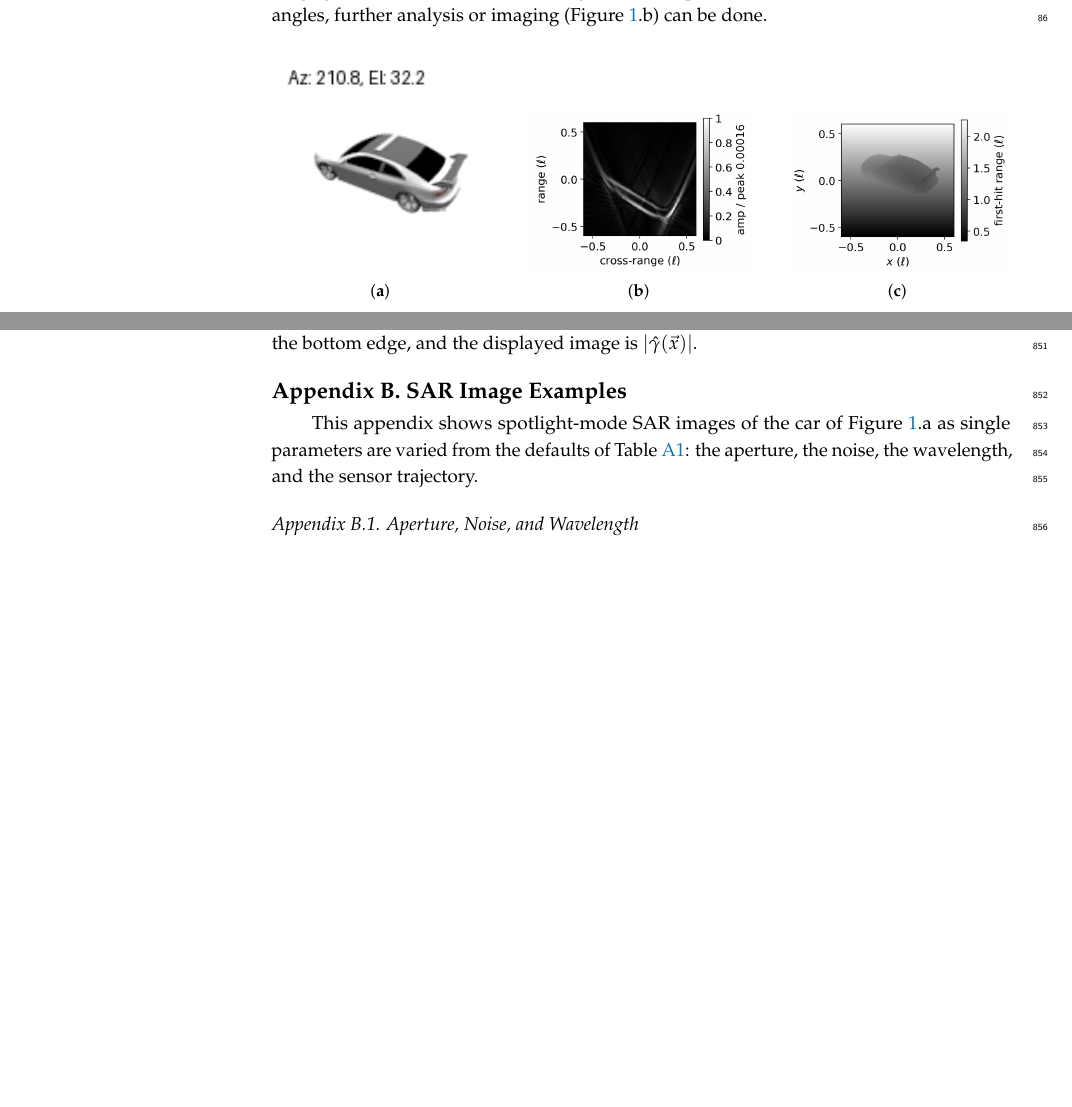
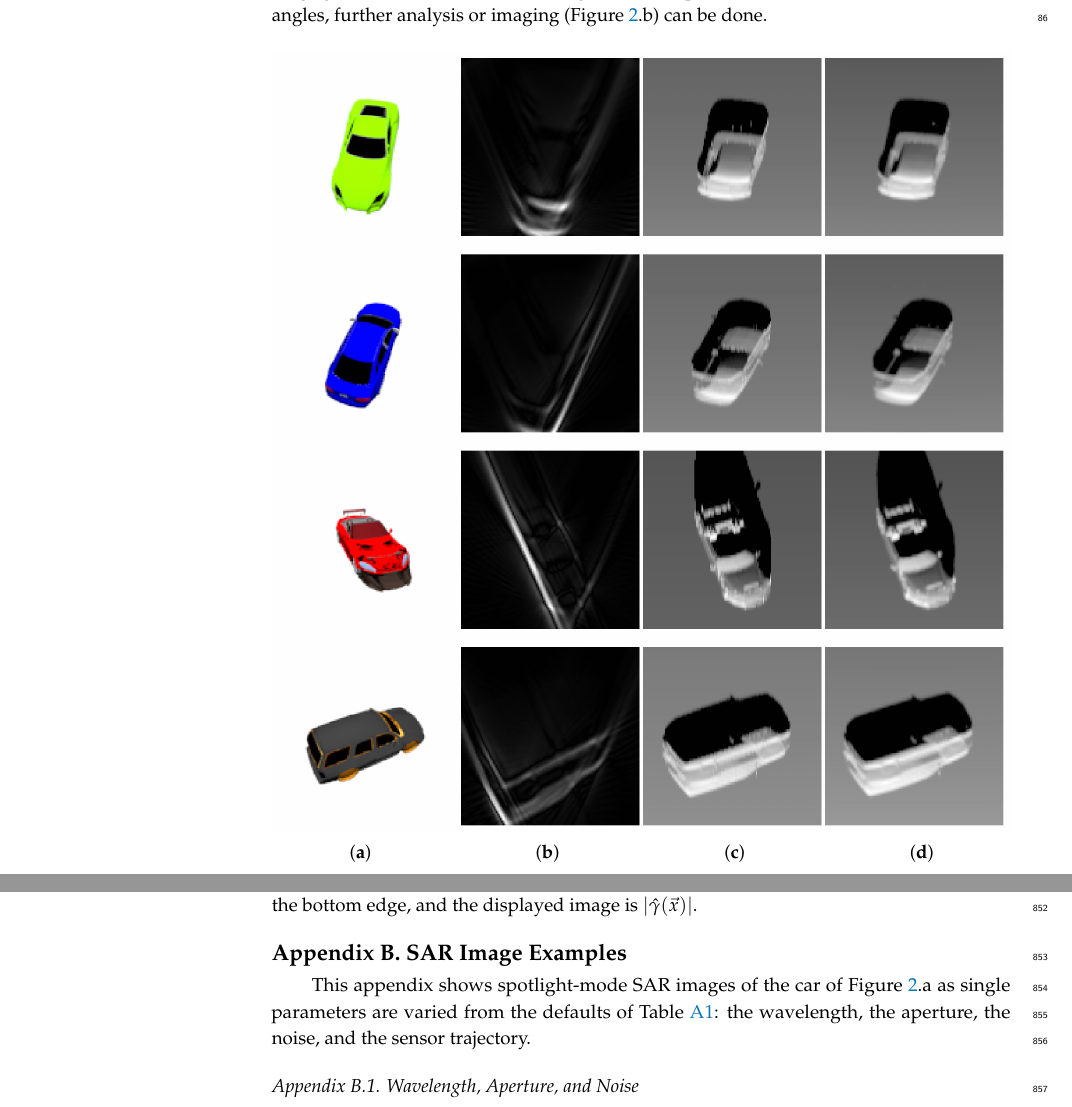
Before and after one commit to Sehajbal01/shapenet_sar_sim, a LaTeX paper (latex/main.tex): two parts of pages 3 and 27 of 34, joined at a grey line, cut so that both start at the same text, the shorter picture padded with empty space. Compiled offline with pdfLaTeX.

Commit message:
paper: figures cited in order
Co-Authored-By: Claude Opus 5.5 <noreply@anthropic.com>

```diff
--- a/latex/main.tex
+++ b/latex/main.tex
@@ -83,3 +83,12 @@ imaging (Figure \ref{fig:main-fig}.b) can be done.
 
 \begin{figure}[H]
     \centering
+    \includegraphics[width=\textwidth]{figs/modality_comparison.png}
+    \par\vspace{2pt}
+    \makebox[\textwidth]{%
+        \makebox[0.24\textwidth]{(\textbf{a})}\hfill
+        \makebox[0.24\textwidth]{(\textbf{b})}\hfill
+        \makebox[0.24\textwidth]{(\textbf{c})}\hfill
+        \makebox[0.24\textwidth]{(\textbf{d})}%
+    }
+    \caption{The three imaging modalities of our simulator, rendered for four ShapeNet \cite{shapenet} car models. (\textbf{a}) RGB image of each model, (\textbf{b}) spotlight-mode SAR image by convolution backprojection, (\textbf{c}) side-scan sonar image, and (\textbf{d}) forward-looking sonar image.}
@@ -1373,7 +1373,7 @@ $|\hat{\gamma}(\vec{x})|$.
 \section{SAR Image Examples}
 \label{app:sar-examples}
 This appendix shows spotlight-mode SAR images of the car of Figure \ref{fig:main-fig}.a as single parameters
-are varied from the defaults of Table \ref{tab:params}: the aperture, the noise, the wavelength,
+are varied from the defaults of Table \ref{tab:params}: the wavelength, the aperture, the noise,
 and the sensor trajectory.
 
-\subsection{Aperture, Noise, and Wavelength}
+\subsection{Wavelength, Aperture, and Noise}
@@ -1380,3 +1387,5 @@ and the sensor trajectory.
+  \label{fig:wavelength}
+\end{figure}
 
 In Figure \ref{fig:az-spread} we showcase our simulation when the range of azimuth angles (azimuth spread) is varied for the spotlight-mode SAR algorithm. With little azimuth spread, there is not much detail in the SAR image. At a $360^\circ$ spread the entire car is surrounded by the aperture, and a second set of fainter lines appears within the outline of the car due to the second bounce of the rays.
 
```
Also changed, not shown: latex/main.tex (38 more changed lines).
